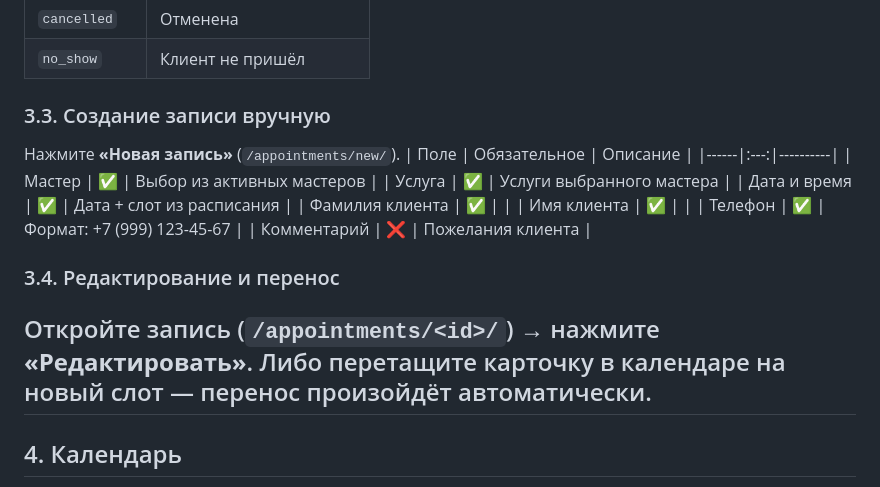
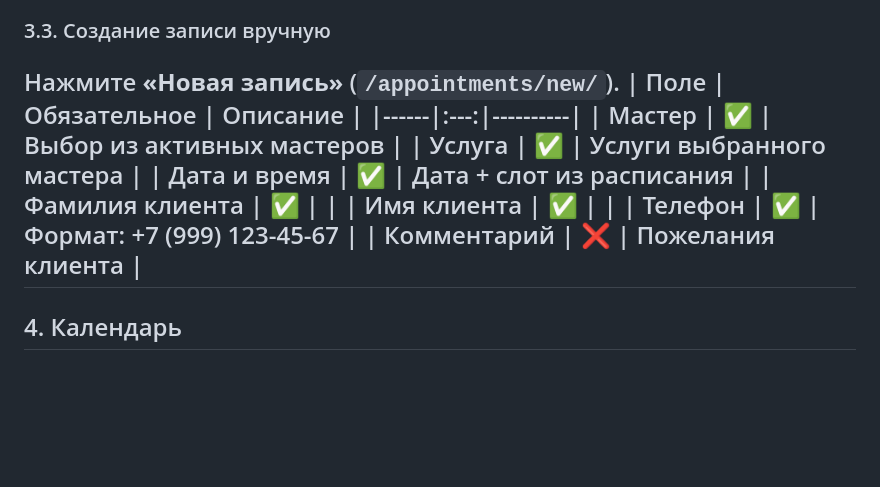
Before and after one commit to laff1ck/barbershop-crm, a Markdown page: barbershop_crm/docs/admin-guide.md, the part around the change. Rendered like a GitHub page; blank space fills up the shorter version.

```diff
--- a/barbershop_crm/docs/admin-guide.md
+++ b/barbershop_crm/docs/admin-guide.md
@@ -54,12 +54,7 @@
 | Имя клиента | ✅ | |
 | Телефон | ✅ | Формат: +7 (999) 123-45-67 |
 | Комментарий | ❌ | Пожелания клиента |
-### 3.4. Редактирование и перенос
-
-Откройте запись (`/appointments/<id>/`) → нажмите **«Редактировать»**.
-Либо перетащите карточку в календаре на новый слот — перенос произойдёт автоматически.
 ---
-
 ## 4. Календарь
 Страница `/appointments/calendar/` — визуальный обзор рабочего дня.
 ### 4.1. Режимы отображения
```
